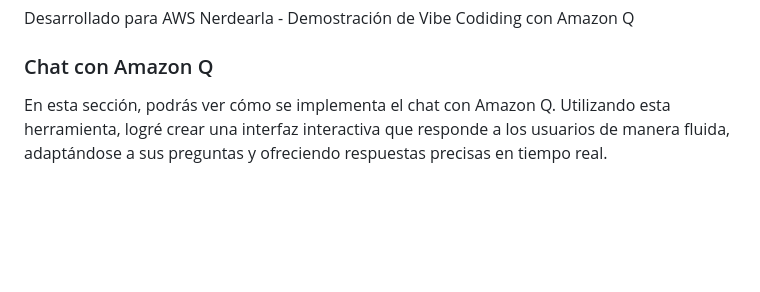
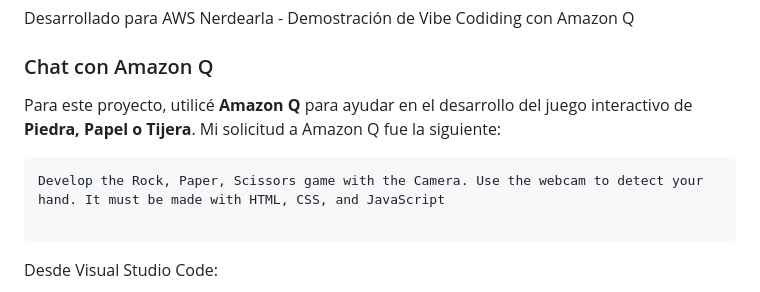
Before and after one commit to mabustillo14/AWS-Nerdearla, a Markdown page: README.md, the part around the change. GitHub-like rendering; blank space fills up the shorter version.

````diff
--- a/README.md
+++ b/README.md
@@ -193,7 +193,16 @@ Este proyecto está bajo la Licencia MIT. Ver `LICENSE` para más detalles.
 Desarrollado para AWS Nerdearla - Demostración de Vibe Codiding con Amazon Q
 
 ### Chat con Amazon Q
-En esta sección, podrás ver cómo se implementa el chat con Amazon Q. Utilizando esta herramienta, logré crear una interfaz interactiva que responde a los usuarios de manera fluida, adaptándose a sus preguntas y ofreciendo respuestas precisas en tiempo real.
+
+
+Para este proyecto, utilicé **Amazon Q** para ayudar en el desarrollo del juego interactivo de **Piedra, Papel o Tijera**. Mi solicitud a Amazon Q fue la siguiente:
+
+```HTML
+Develop the Rock, Paper, Scissors game with the Camera. Use the webcam to detect your hand. It must be made with HTML, CSS, and JavaScript
+
+```
+Desde Visual Studio Code:
+
 ![Chat con Amazon Q](capturas/amazon_q_chat.png)
 
 ## Resultado
````
